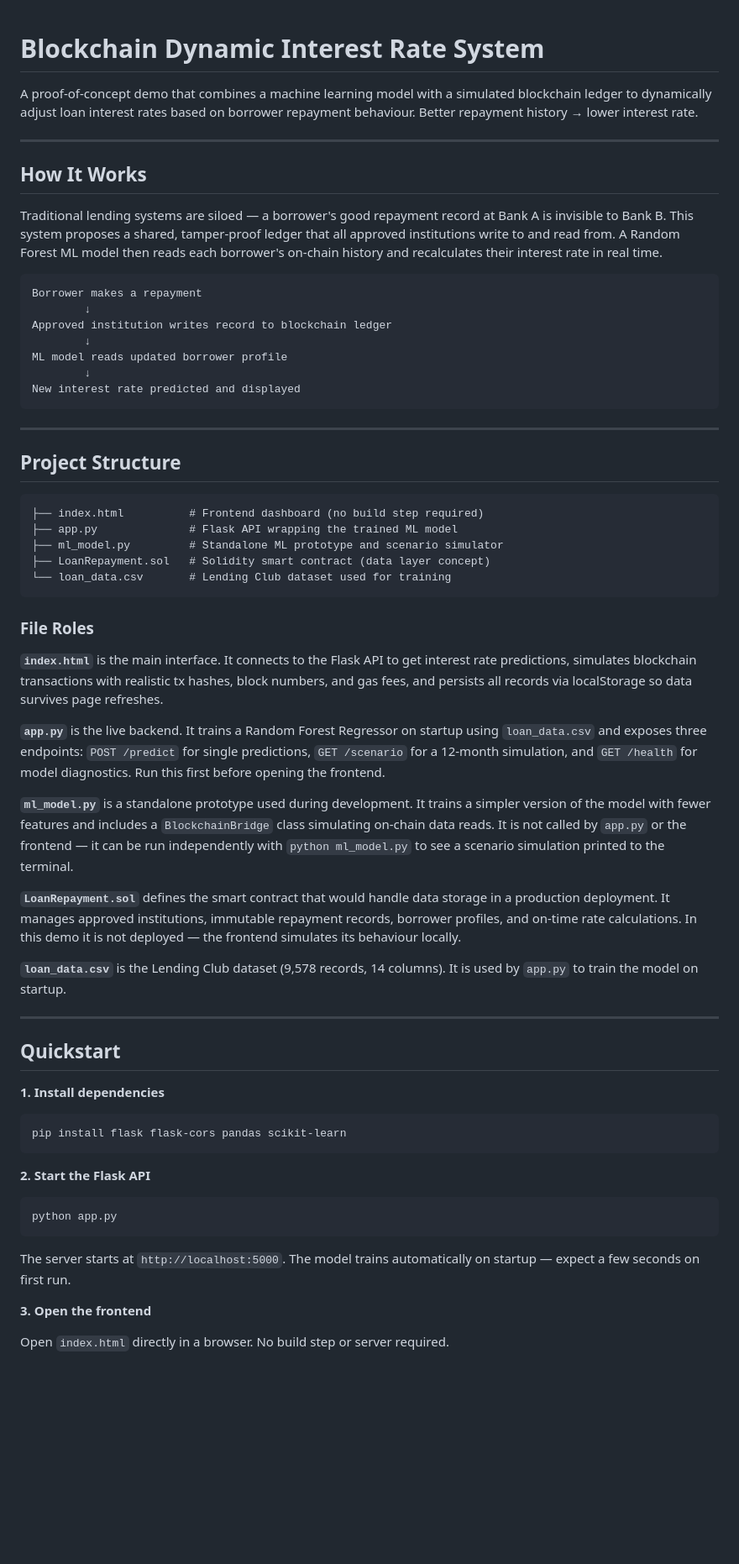
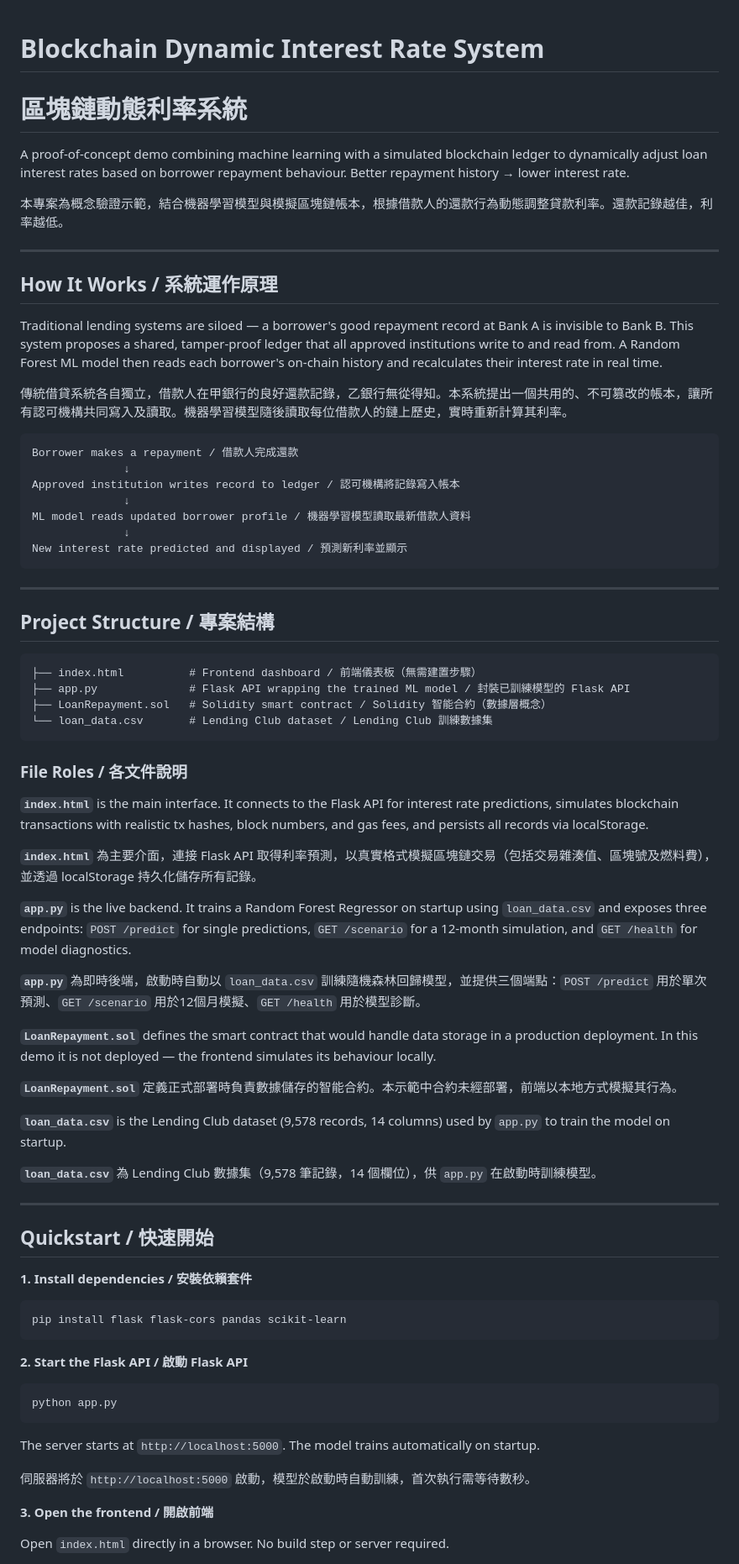
Before and after one commit to FHLam727/ISOM3036, a Markdown page: README.md, the part around one of its changes. Shown at 84% size. Drawn GitHub-style; blank space fills up the shorter version.

````diff
--- a/README.md
+++ b/README.md
@@ -1,63 +1,75 @@
 # Blockchain Dynamic Interest Rate System
+# 區塊鏈動態利率系統
 
-A proof-of-concept demo that combines a machine learning model with a simulated blockchain ledger to dynamically adjust loan interest rates based on borrower repayment behaviour. Better repayment history → lower interest rate.
+A proof-of-concept demo combining machine learning with a simulated blockchain ledger to dynamically adjust loan interest rates based on borrower repayment behaviour. Better repayment history → lower interest rate.
+
+本專案為概念驗證示範，結合機器學習模型與模擬區塊鏈帳本，根據借款人的還款行為動態調整貸款利率。還款記錄越佳，利率越低。
 
 ---
 
-## How It Works
+## How It Works / 系統運作原理
 
 Traditional lending systems are siloed — a borrower's good repayment record at Bank A is invisible to Bank B. This system proposes a shared, tamper-proof ledger that all approved institutions write to and read from. A Random Forest ML model then reads each borrower's on-chain history and recalculates their interest rate in real time.
 
+傳統借貸系統各自獨立，借款人在甲銀行的良好還款記錄，乙銀行無從得知。本系統提出一個共用的、不可篡改的帳本，讓所有認可機構共同寫入及讀取。機器學習模型隨後讀取每位借款人的鏈上歷史，實時重新計算其利率。
+
 ```
-Borrower makes a repayment
-        ↓
-Approved institution writes record to blockchain ledger
-        ↓
-ML model reads updated borrower profile
-        ↓
-New interest rate predicted and displayed
+Borrower makes a repayment / 借款人完成還款
+              ↓
+Approved institution writes record to ledger / 認可機構將記錄寫入帳本
+              ↓
+ML model reads updated borrower profile / 機器學習模型讀取最新借款人資料
+              ↓
+New interest rate predicted and displayed / 預測新利率並顯示
 ```
 
 ---
 
-## Project Structure
+## Project Structure / 專案結構
 
 ```
-├── index.html          # Frontend dashboard (no build step required)
-├── app.py              # Flask API wrapping the trained ML model
-├── ml_model.py         # Standalone ML prototype and scenario simulator
-├── LoanRepayment.sol   # Solidity smart contract (data layer concept)
-└── loan_data.csv       # Lending Club dataset used for training
+├── index.html          # Frontend dashboard / 前端儀表板（無需建置步驟）
+├── app.py              # Flask API wrapping the trained ML model / 封裝已訓練模型的 Flask API
+├── LoanRepayment.sol   # Solidity smart contract / Solidity 智能合約（數據層概念）
+└── loan_data.csv       # Lending Club dataset / Lending Club 訓練數據集
 ```
 
-### File Roles
+### File Roles / 各文件說明
 
-**`index.html`** is the main interface. It connects to the Flask API to get interest rate predictions, simulates blockchain transactions with realistic tx hashes, block numbers, and gas fees, and persists all records via localStorage so data survives page refreshes.
+**`index.html`** is the main interface. It connects to the Flask API for interest rate predictions, simulates blockchain transactions with realistic tx hashes, block numbers, and gas fees, and persists all records via localStorage.
 
-**`app.py`** is the live backend. It trains a Random Forest Regressor on startup using `loan_data.csv` and exposes three endpoints: `POST /predict` for single predictions, `GET /scenario` for a 12-month simulation, and `GET /health` for model diagnostics. Run this first before opening the frontend.
+**`index.html`** 為主要介面，連接 Flask API 取得利率預測，以真實格式模擬區塊鏈交易（包括交易雜湊值、區塊號及燃料費），並透過 localStorage 持久化儲存所有記錄。
 
-**`ml_model.py`** is a standalone prototype used during development. It trains a simpler version of the model with fewer features and includes a `BlockchainBridge` class simulating on-chain data reads. It is not called by `app.py` or the frontend — it can be run independently with `python ml_model.py` to see a scenario simulation printed to the terminal.
+**`app.py`** is the live backend. It trains a Random Forest Regressor on startup using `loan_data.csv` and exposes three endpoints: `POST /predict` for single predictions, `GET /scenario` for a 12-month simulation, and `GET /health` for model diagnostics.
 
-**`LoanRepayment.sol`** defines the smart contract that would handle data storage in a production deployment. It manages approved institutions, immutable repayment records, borrower profiles, and on-time rate calculations. In this demo it is not deployed — the frontend simulates its behaviour locally.
+**`app.py`** 為即時後端，啟動時自動以 `loan_data.csv` 訓練隨機森林回歸模型，並提供三個端點：`POST /predict` 用於單次預測、`GET /scenario` 用於12個月模擬、`GET /health` 用於模型診斷。
 
-**`loan_data.csv`** is the Lending Club dataset (9,578 records, 14 columns). It is used by `app.py` to train the model on startup.
+**`LoanRepayment.sol`** defines the smart contract that would handle data storage in a production deployment. In this demo it is not deployed — the frontend simulates its behaviour locally.
+
+**`LoanRepayment.sol`** 定義正式部署時負責數據儲存的智能合約。本示範中合約未經部署，前端以本地方式模擬其行為。
+
+**`loan_data.csv`** is the Lending Club dataset (9,578 records, 14 columns) used by `app.py` to train the model on startup.
+
+**`loan_data.csv`** 為 Lending Club 數據集（9,578 筆記錄，14 個欄位），供 `app.py` 在啟動時訓練模型。
 
 ---
 
-## Quickstart
+## Quickstart / 快速開始
 
-**1. Install dependencies**
+**1. Install dependencies / 安裝依賴套件**
 ```bash
 pip install flask flask-cors pandas scikit-learn
 ```
 
-**2. Start the Flask API**
+**2. Start the Flask API / 啟動 Flask API**
 ```bash
 python app.py
 ```
-The server starts at `http://localhost:5000`. The model trains automatically on startup — expect a few seconds on first run.
+The server starts at `http://localhost:5000`. The model trains automatically on startup.
 
-**3. Open the frontend**
+伺服器將於 `http://localhost:5000` 啟動，模型於啟動時自動訓練，首次執行需等待數秒。
+
+**3. Open the frontend / 開啟前端**
 
 Open `index.html` directly in a browser. No build step or server required.
 
````
Also changed, not shown: other parts of README.md (+58 -34 lines).
